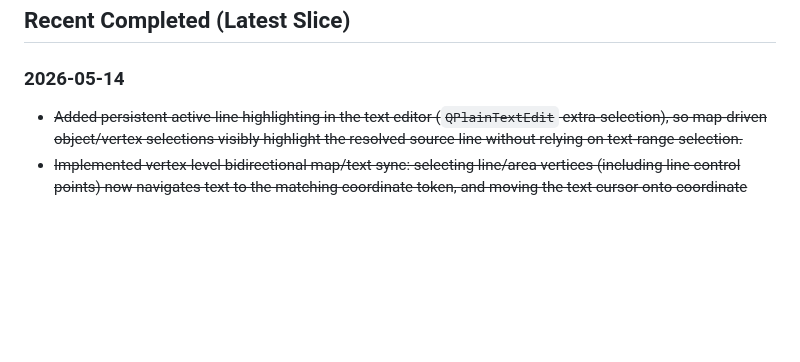
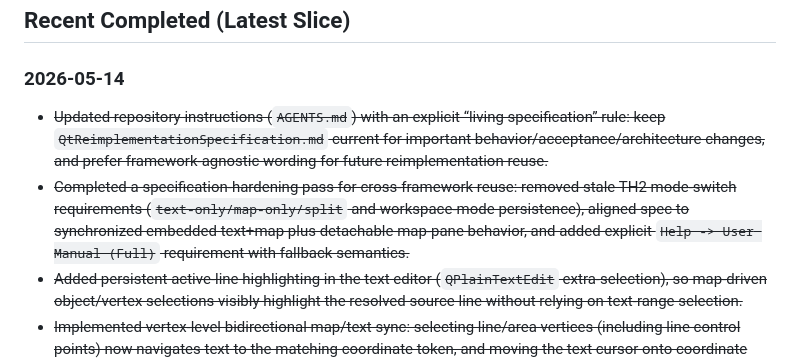
Before and after one commit to apgeo/therion-studio, a Markdown page: WORKLOG.md, the part around the change. Drawn GitHub-style; blank space fills up the shorter version.

```diff
--- a/WORKLOG.md
+++ b/WORKLOG.md
@@ -195,6 +195,8 @@ Automated tests currently in-tree and used as regression baseline:
 
 ### 2026-05-14
 
+- ~~Updated repository instructions (`AGENTS.md`) with an explicit “living specification” rule: keep `QtReimplementationSpecification.md` current for important behavior/acceptance/architecture changes, and prefer framework-agnostic wording for future reimplementation reuse.~~
+- ~~Completed a specification-hardening pass for cross-framework reuse: removed stale TH2 mode-switch requirements (`text-only/map-only/split` and workspace-mode persistence), aligned spec to synchronized embedded text+map plus detachable map-pane behavior, and added explicit `Help -> User Manual (Full)` requirement with fallback semantics.~~
 - ~~Added persistent active-line highlighting in the text editor (`QPlainTextEdit` extra-selection), so map-driven object/vertex selections visibly highlight the resolved source line without relying on text-range selection.~~
 - ~~Implemented vertex-level bidirectional map/text sync: selecting line/area vertices (including line control points) now navigates text to the matching coordinate token, and moving the text cursor onto coordinate tokens now selects the corresponding map vertex/control.~~
 - ~~Fixed reverse map/text sync gap: selecting map objects now moves the TH2 text cursor to the selected object's source line (cards and geometry items), matching existing text-to-map highlighting behavior.~~
```
Also changed, not shown: AGENTS.md (+2 -0 lines), QtReimplementationSpecification.md (+11 -11 lines).
